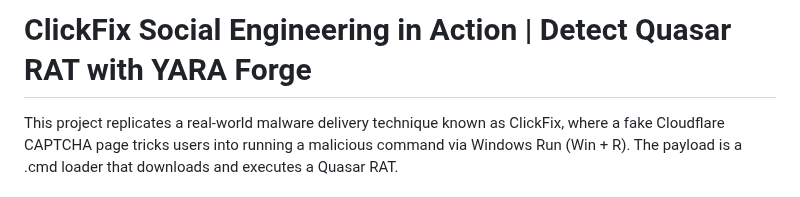
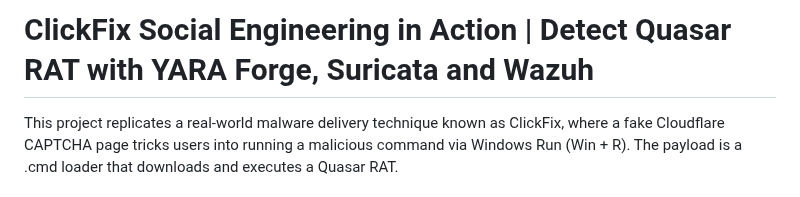
Before and after one commit to asaduzzamananik/ClickFix_Social_Engineering_in_Action_Detect_Quasar_RAT_with_YARA_Forge_Suricata_and_Wazuh, a Markdown page: README.md, the part around the change. Drawn GitHub-style.

```diff
--- a/README.md
+++ b/README.md
@@ -1,4 +1,4 @@
-# ClickFix Social Engineering in Action | Detect Quasar RAT with YARA Forge
+# ClickFix Social Engineering in Action | Detect Quasar RAT with YARA Forge, Suricata and Wazuh
 This project replicates a real-world malware delivery technique known as ClickFix, where a fake Cloudflare CAPTCHA page tricks users into running a malicious command via Windows Run (Win + R). The payload is a .cmd loader that downloads and executes a Quasar RAT.
 
 ---
```
